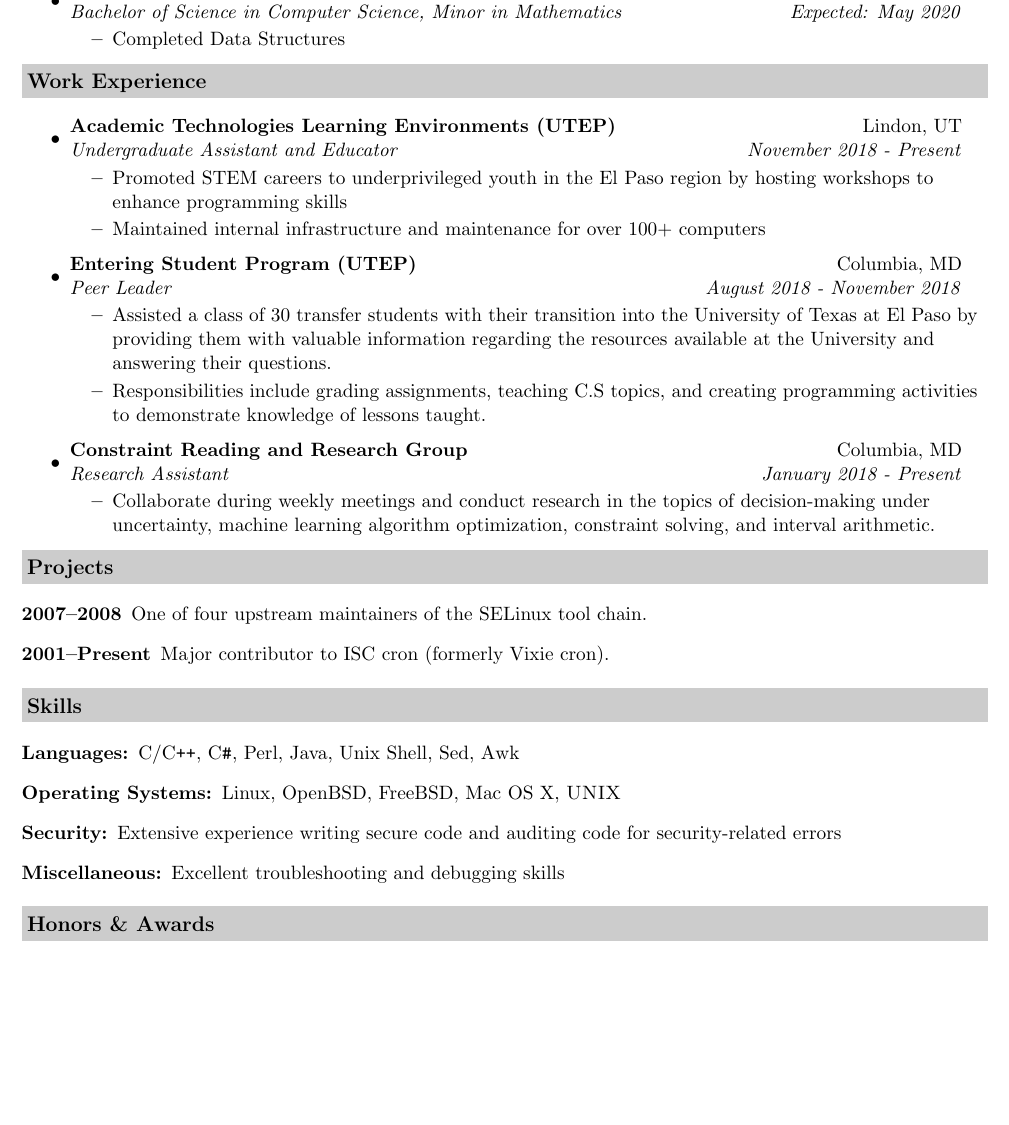
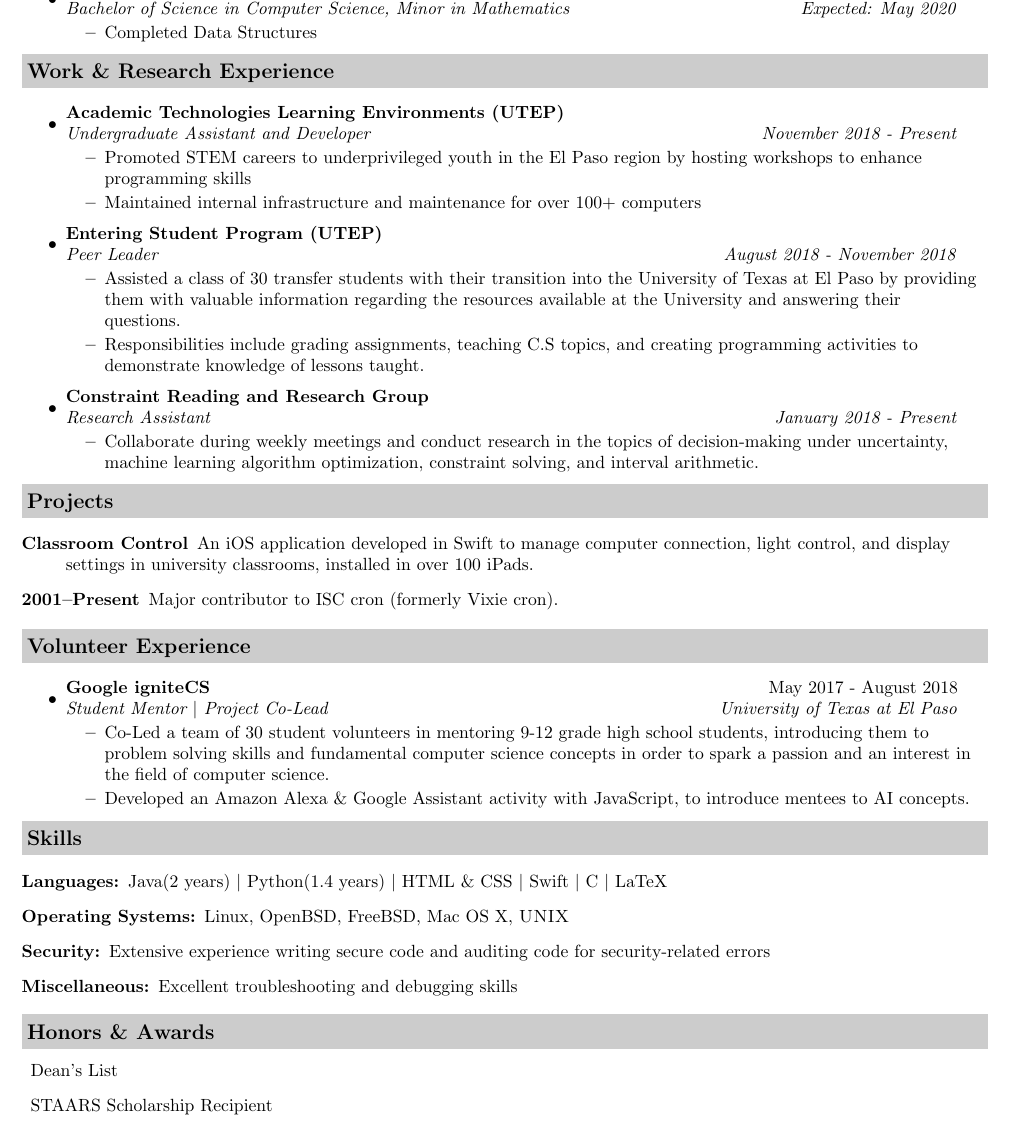
Before and after one commit to KevinApodaca/LaTeX_Resume, a LaTeX CV (resume.tex): part of the page, cut so that both start at the same text, the shorter picture padded with empty space. Compiled offline with pdfLaTeX.

Commit message:
added Volunteer, Projects, and more

```diff
--- a/resume.tex
+++ b/resume.tex
@@ -6,7 +6,7 @@
 %
 % This work is licensed under the Creative Commons Attribution-ShareAlike 3.0 Unported License. To view a copy of this license, visit http://creativecommons.org/licenses/by-sa/3.0/ or send a letter to Creative Commons, 171 Second Street, Suite 300, San Francisco, California, 94105, USA.
 
-\documentclass[letterpaper,11pt]{article}
+\documentclass[letterpaper,10pt]{article}
 
 %-----------------------------------------------------------
 \usepackage[empty]{fullpage}
@@ -56,38 +56,47 @@ https://kevinapodaca.github.io\\
 
 \end{itemize}
 %-------------------------------- EXPERIENCE -------------------------
-\resheading{Work Experience}
+\resheading{Work \& Research Experience}
 \begin{itemize}
 \item
-	\ressubheading{Academic Technologies Learning Environments (UTEP)}{Lindon, UT}{Undergraduate Assistant and Educator }{November 2018 - Present}
+	\ressubheading{Academic Technologies Learning Environments (UTEP)}{}{Undergraduate Assistant and Developer}{November 2018 - Present}
 	\begin{itemize}
 		\resitem{Promoted STEM careers to underprivileged youth in the El Paso region by hosting workshops to enhance programming skills}
 		\resitem{Maintained internal infrastructure and maintenance for over 100+ computers}
 	\end{itemize}
 
 \item
-	\ressubheading{Entering Student Program (UTEP)}{Columbia, MD}{Peer Leader}{August 2018 - November 2018}
+	\ressubheading{Entering Student Program (UTEP)}{}{Peer Leader}{August 2018 - November 2018}
 	\begin{itemize}
 		\resitem{Assisted a class of 30 transfer students with their transition into the University of Texas at El Paso by providing them with valuable information regarding the resources available at the University and answering their questions.}
 		\resitem{Responsibilities include grading assignments, teaching C.S topics, and creating programming activities to demonstrate knowledge of lessons taught.}
 	\end{itemize}
 
 \item
-	\ressubheading{Constraint Reading and Research Group}{Columbia, MD}{Research Assistant}{January 2018 - Present}
+	\ressubheading{Constraint Reading and Research Group}{}{Research Assistant}{January 2018 - Present}
 	\begin{itemize}
 		\resitem{Collaborate during weekly meetings and conduct research in the topics of decision-making under uncertainty, machine learning algorithm optimization, constraint solving, and interval arithmetic.}
 	\end{itemize}
 
+\end{itemize}
 %-------------------------------- PROJECTS -------------------------
-\end{itemize}
-
 \resheading{Projects}
 
 \begin{description}
-\item[2007--2008] One of four upstream maintainers of the SELinux tool chain.
+\item[Classroom Control] An iOS application developed in Swift to manage computer connection, light control, and display settings in university classrooms, installed in over 100 iPads.
 \item[2001--Present] Major contributor to ISC cron (formerly Vixie cron).
 
 \end{description}
+%-------------------------------- VOLUNTEER -------------------------
+\resheading{Volunteer Experience}
+\begin{itemize}
+	\item
+	\ressubheading{Google igniteCS}{May 2017 - August 2018}{Student Mentor \textbar\  Project Co-Lead}{University of Texas at El Paso}
+	\begin{itemize}
+		\resitem{Co-Led a team of 30 student volunteers in mentoring 9-12 grade high school students, introducing them to problem solving skills and fundamental computer science concepts in order to spark a passion and an interest in the field of computer science.}
+		\resitem{Developed an Amazon Alexa \& Google Assistant activity with JavaScript, to introduce mentees to AI concepts.}
+	\end{itemize}
+\end{itemize}
 
 %-------------------------------- SKILLS -------------------------
 
@@ -95,7 +104,7 @@ https://kevinapodaca.github.io\\
 
 \begin{description}
 \item[Languages:]
-C/C{}\verb!++!, C{}\verb!#!, Perl, Java, Unix Shell, Sed, Awk
+Java(2 years)\ \textbar\ Python(1.4 years)\ \textbar\ HTML \& CSS\ \textbar\ Swift\ \textbar\ C\ \textbar\ LaTeX
 \item[Operating Systems:]
 Linux, OpenBSD, FreeBSD, Mac OS X, {\sc UNIX}
 \item[Security:]
@@ -106,5 +115,9 @@ Excellent troubleshooting and debugging skills
 
 %-------------------------------- HONORS & AWARDS -------------------------
 \resheading{Honors \& Awards}
+\begin{description}
+	\item Dean's List
+	\item STAARS Scholarship Recipient
+\end{description}
 
 \end{document}
```
Also changed, not shown: resume.pdf (added).
